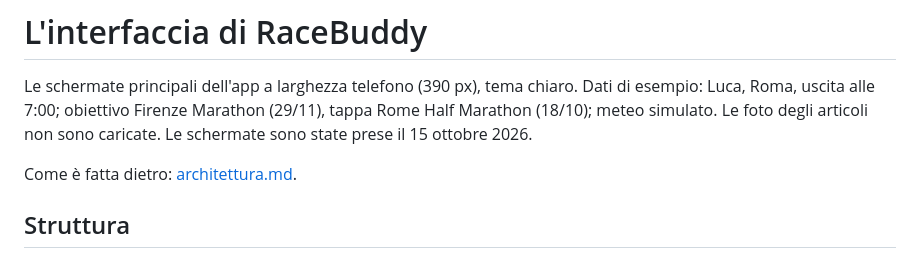
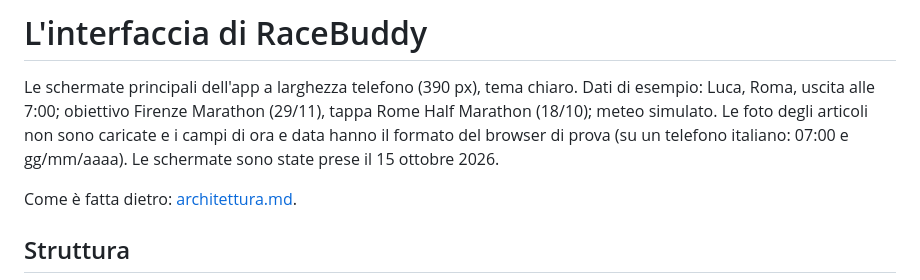
Before and after one commit to lucaalbanesi/racebuddy, a Markdown page: docs/ui.md, the part around one of its changes. Drawn GitHub-style.

```diff
--- a/docs/ui.md
+++ b/docs/ui.md
@@ -2,7 +2,8 @@
 
 Le schermate principali dell'app a larghezza telefono (390 px), tema chiaro.
 Dati di esempio: Luca, Roma, uscita alle 7:00; obiettivo Firenze Marathon (29/11), tappa Rome Half Marathon (18/10);
-meteo simulato. Le foto degli articoli non sono caricate. Le schermate sono state prese il 15 ottobre 2026.
+meteo simulato. Le foto degli articoli non sono caricate e i campi di ora e data hanno il formato del browser di prova
+(su un telefono italiano: 07:00 e gg/mm/aaaa). Le schermate sono state prese il 15 ottobre 2026.
 
 Come è fatta dietro: [architettura.md](architettura.md).
 
```
Also changed, not shown: other parts of docs/ui.md (+19 -0 lines), docs/img/ui/oggi.png, docs/img/ui/prepara-card.png (added), docs/img/ui/prepara-notifiche.png (added), docs/img/ui/prepara-ora.png (added).
